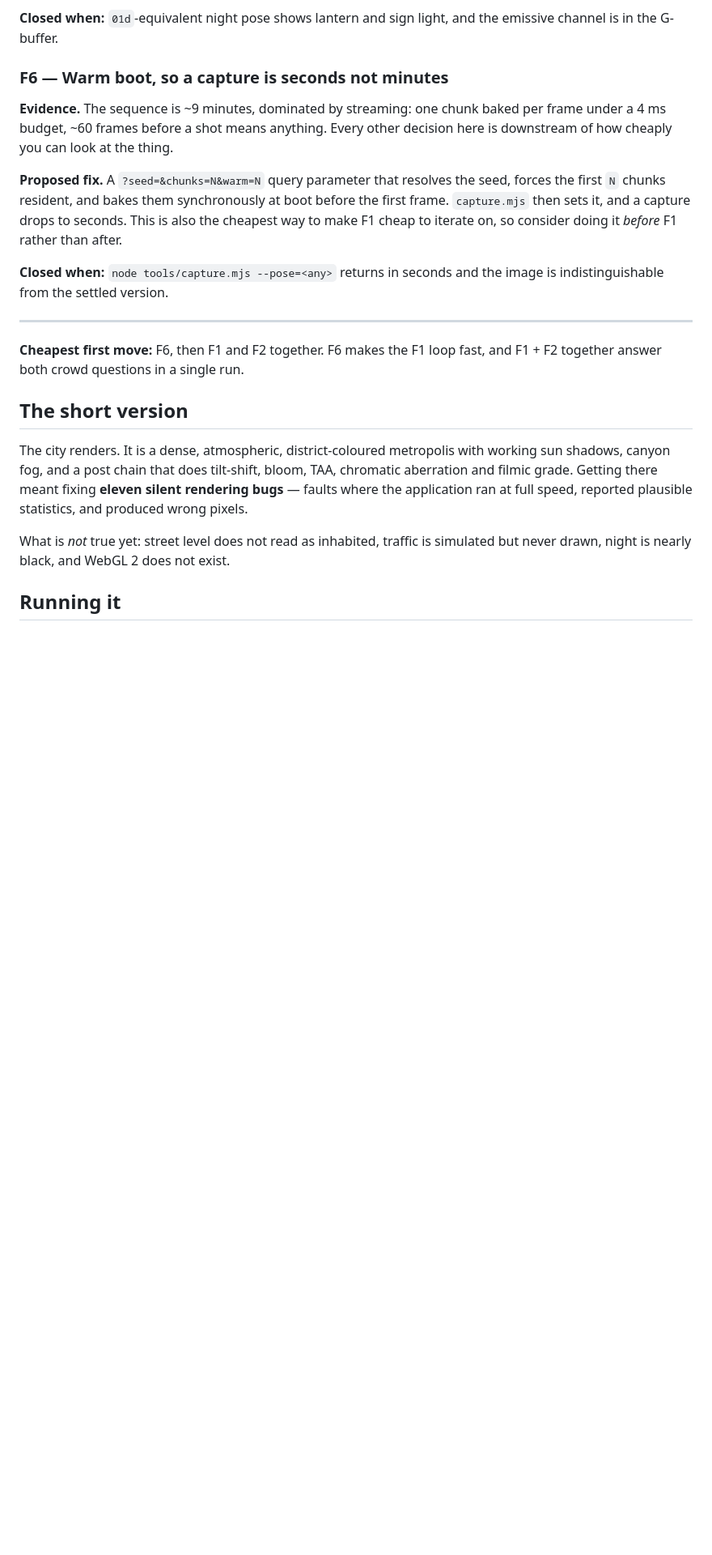
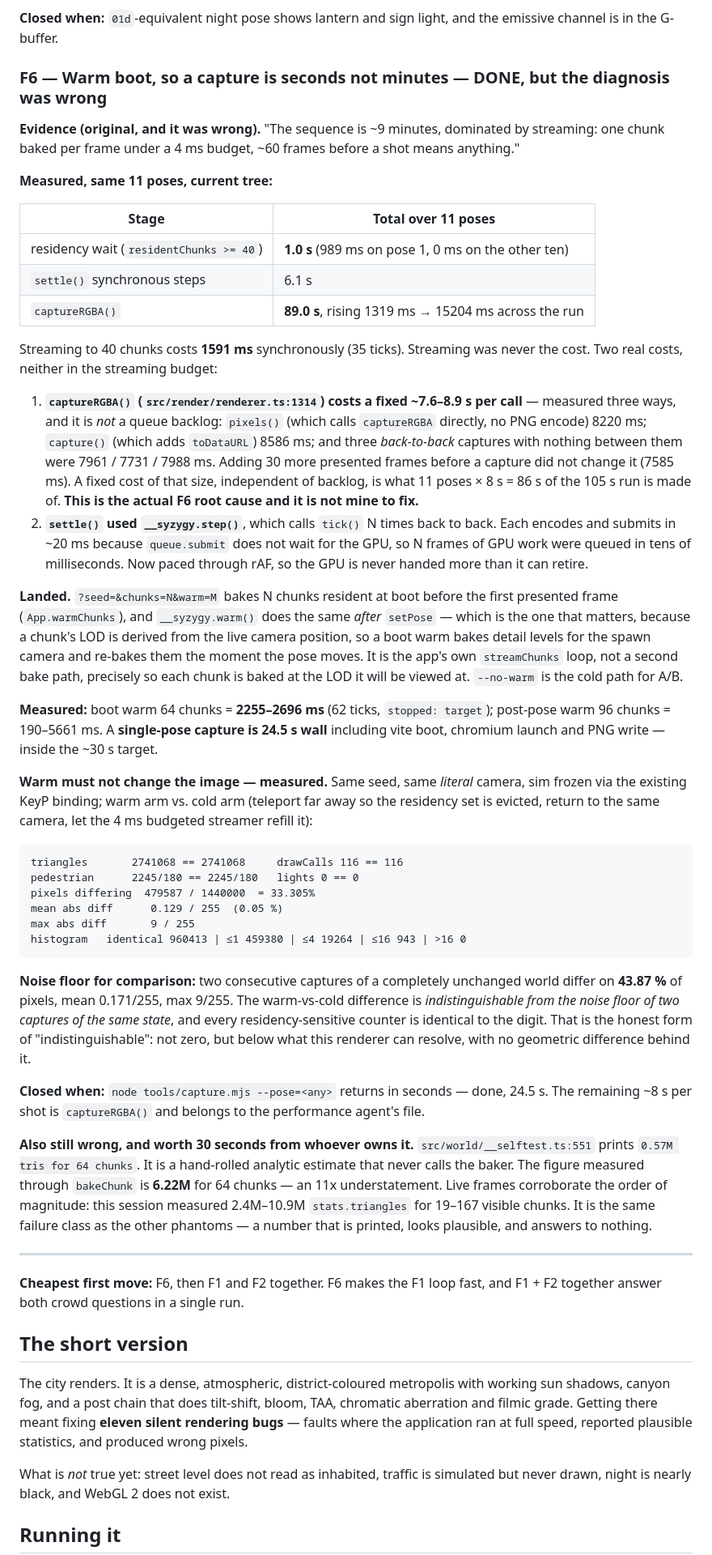
Before and after one commit to neko-ronin/syzygy, a Markdown page: docs/HANDOFF.md, the part around one of its changes. Shown at 81% size. Rendered like a GitHub page; blank space fills up the shorter version.

````diff
--- a/docs/HANDOFF.md
+++ b/docs/HANDOFF.md
@@ -249,20 +275,83 @@ look of the whole night city and wants its own comparison run.
 **Closed when:** `01d`-equivalent night pose shows lantern and sign light, and
 the emissive channel is in the G-buffer.
 
-### F6 — Warm boot, so a capture is seconds not minutes
+### F6 — Warm boot, so a capture is seconds not minutes — **DONE, but the diagnosis was wrong**
 
-**Evidence.** The sequence is ~9 minutes, dominated by streaming: one chunk baked
-per frame under a 4 ms budget, ~60 frames before a shot means anything. Every
-other decision here is downstream of how cheaply you can look at the thing.
+**Evidence (original, and it was wrong).** "The sequence is ~9 minutes,
+dominated by streaming: one chunk baked per frame under a 4 ms budget, ~60 frames
+before a shot means anything."
 
-**Proposed fix.** A `?seed=&chunks=N&warm=N` query parameter that resolves the
-seed, forces the first `N` chunks resident, and bakes them synchronously at boot
-before the first frame. `capture.mjs` then sets it, and a capture drops to
-seconds. This is also the cheapest way to make F1 cheap to iterate on, so
-consider doing it *before* F1 rather than after.
+**Measured, same 11 poses, current tree:**
 
-**Closed when:** `node tools/capture.mjs --pose=<any>` returns in seconds and the
-image is indistinguishable from the settled version.
+| Stage | Total over 11 poses |
+| --- | --- |
+| residency wait (`residentChunks >= 40`) | **1.0 s** (989 ms on pose 1, 0 ms on the other ten) |
+| `settle()` synchronous steps | 6.1 s |
+| `captureRGBA()` | **89.0 s**, rising 1319 ms → 15204 ms across the run |
+
+Streaming to 40 chunks costs **1591 ms** synchronously (35 ticks). Streaming was
+never the cost. Two real costs, neither in the streaming budget:
+
+1. **`captureRGBA()` (`src/render/renderer.ts:1314`) costs a fixed ~7.6–8.9 s
+   per call** — measured three ways, and it is *not* a queue backlog:
+   `pixels()` (which calls `captureRGBA` directly, no PNG encode) 8220 ms;
+   `capture()` (which adds `toDataURL`) 8586 ms; and three *back-to-back*
+   captures with nothing between them were 7961 / 7731 / 7988 ms. Adding 30 more
+   presented frames before a capture did not change it (7585 ms). A fixed cost
+   of that size, independent of backlog, is what 11 poses × 8 s = 86 s of the
+   105 s run is made of. **This is the actual F6 root cause and it is not mine
+   to fix.**
+2. **`settle()` used `__syzygy.step()`**, which calls `tick()` N times back to
+   back. Each encodes and submits in ~20 ms because `queue.submit` does not wait
+   for the GPU, so N frames of GPU work were queued in tens of milliseconds.
+   Now paced through rAF, so the GPU is never handed more than it can retire.
+
+**Landed.** `?seed=&chunks=N&warm=M` bakes N chunks resident at boot before the
+first presented frame (`App.warmChunks`), and `__syzygy.warm()` does the same
+*after* `setPose` — which is the one that matters, because a chunk's LOD is
+derived from the live camera position, so a boot warm bakes detail levels for
+the spawn camera and re-bakes them the moment the pose moves. It is the app's
+own `streamChunks` loop, not a second bake path, precisely so each chunk is baked
+at the LOD it will be viewed at. `--no-warm` is the cold path for A/B.
+
+**Measured:** boot warm 64 chunks = **2255–2696 ms** (62 ticks, `stopped:
+target`); post-pose warm 96 chunks = 190–5661 ms. A **single-pose capture is
+24.5 s wall** including vite boot, chromium launch and PNG write — inside the
+~30 s target.
+
+**Warm must not change the image — measured.** Same seed, same *literal* camera,
+sim frozen via the existing KeyP binding; warm arm vs. cold arm (teleport far
+away so the residency set is evicted, return to the same camera, let the 4 ms
+budgeted streamer refill it):
+
+```
+triangles       2741068 == 2741068     drawCalls 116 == 116
+pedestrian      2245/180 == 2245/180   lights 0 == 0
+pixels differing  479587 / 1440000  = 33.305%
+mean abs diff      0.129 / 255  (0.05 %)
+max abs diff       9 / 255
+histogram   identical 960413 | ≤1 459380 | ≤4 19264 | ≤16 943 | >16 0
+```
+
+**Noise floor for comparison:** two consecutive captures of a completely
+unchanged world differ on **43.87 %** of pixels, mean 0.171/255, max 9/255. The
+warm-vs-cold difference is *indistinguishable from the noise floor of two
+captures of the same state*, and every residency-sensitive counter is identical
+to the digit. That is the honest form of "indistinguishable": not zero, but
+below what this renderer can resolve, with no geometric difference behind it.
+
+**Closed when:** `node tools/capture.mjs --pose=<any>` returns in seconds — done,
+24.5 s. The remaining ~8 s per shot is `captureRGBA()` and belongs to the
+performance agent's file.
+
+**Also still wrong, and worth 30 seconds from whoever owns it.**
+`src/world/__selftest.ts:551` prints `0.57M tris for 64 chunks`. It is a
+hand-rolled analytic estimate that never calls the baker. The figure measured
+through `bakeChunk` is **6.22M** for 64 chunks — an 11x understatement. Live
+frames corroborate the order of magnitude: this session measured 2.4M–10.9M
+`stats.triangles` for 19–167 visible chunks. It is the same failure class as the
+other phantoms — a number that is printed, looks plausible, and answers to
+nothing.
 
 ---
 
````
Also changed, not shown: other parts of docs/HANDOFF.md (+40 -14 lines).
